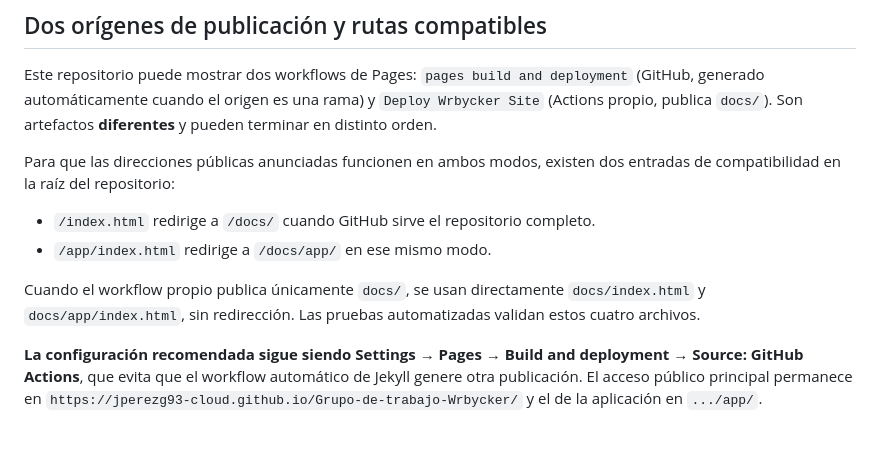
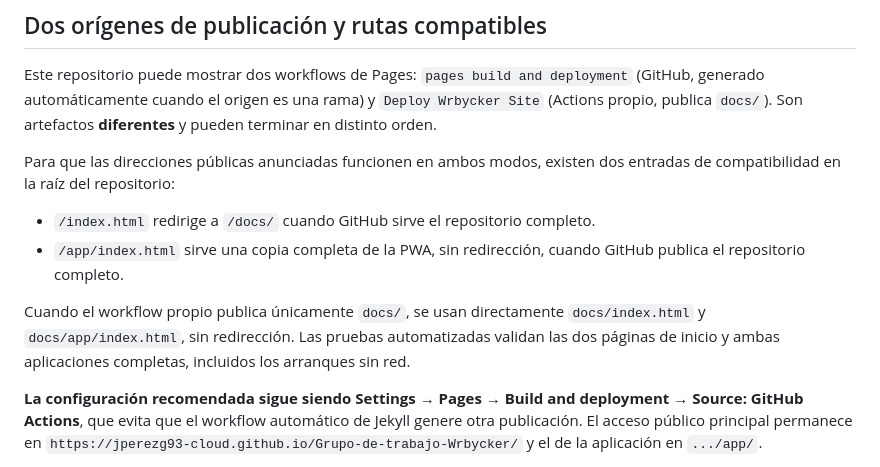
Before and after one commit to jperezg93-cloud/Grupo-de-trabajo-Wrbycker, a Markdown page: docs/DEPLOY.md, the part around the change. Rendered like a GitHub page; blank space fills up the shorter version.

Commit message:
docs: reconcile online compatibility notes with the real offline app at /app/

```diff
--- a/docs/DEPLOY.md
+++ b/docs/DEPLOY.md
@@ -34,9 +34,9 @@ Este repositorio puede mostrar dos workflows de Pages: `pages build and deployme
 Para que las direcciones públicas anunciadas funcionen en ambos modos, existen dos entradas de compatibilidad en la raíz del repositorio:
 
 - `/index.html` redirige a `/docs/` cuando GitHub sirve el repositorio completo.
-- `/app/index.html` redirige a `/docs/app/` en ese mismo modo.
+- `/app/index.html` sirve una copia completa de la PWA, sin redirección, cuando GitHub publica el repositorio completo.
 
-Cuando el workflow propio publica únicamente `docs/`, se usan directamente `docs/index.html` y `docs/app/index.html`, sin redirección. Las pruebas automatizadas validan estos cuatro archivos.
+Cuando el workflow propio publica únicamente `docs/`, se usan directamente `docs/index.html` y `docs/app/index.html`, sin redirección. Las pruebas automatizadas validan las dos páginas de inicio y ambas aplicaciones completas, incluidos los arranques sin red.
 
 **La configuración recomendada sigue siendo Settings → Pages → Build and deployment → Source: GitHub Actions**, que evita que el workflow automático de Jekyll genere otra publicación. El acceso público principal permanece en `https://jperezg93-cloud.github.io/Grupo-de-trabajo-Wrbycker/` y el de la aplicación en `.../app/`.
 
```
